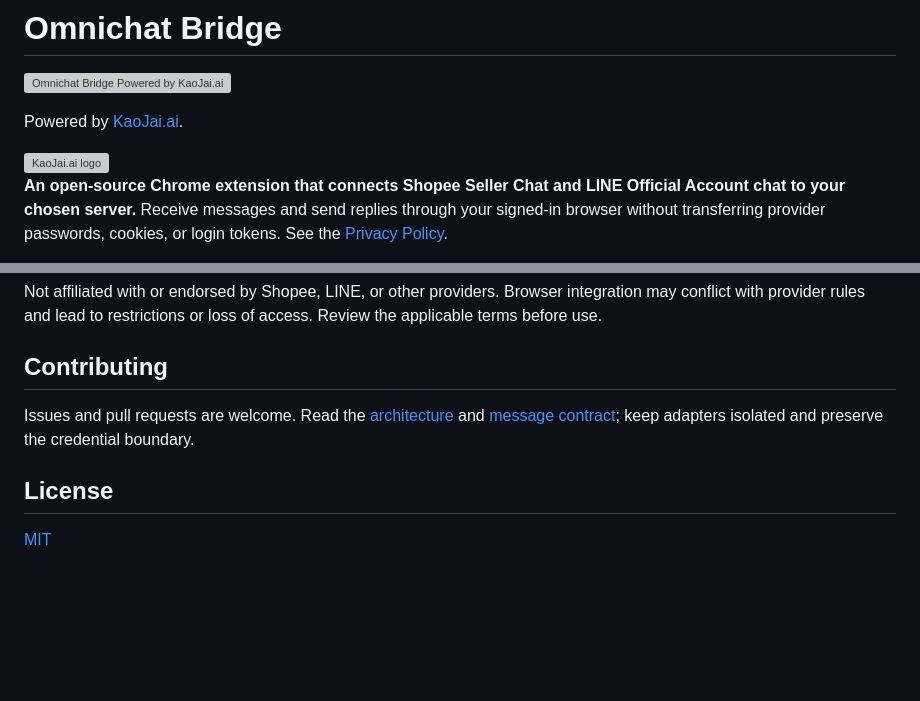
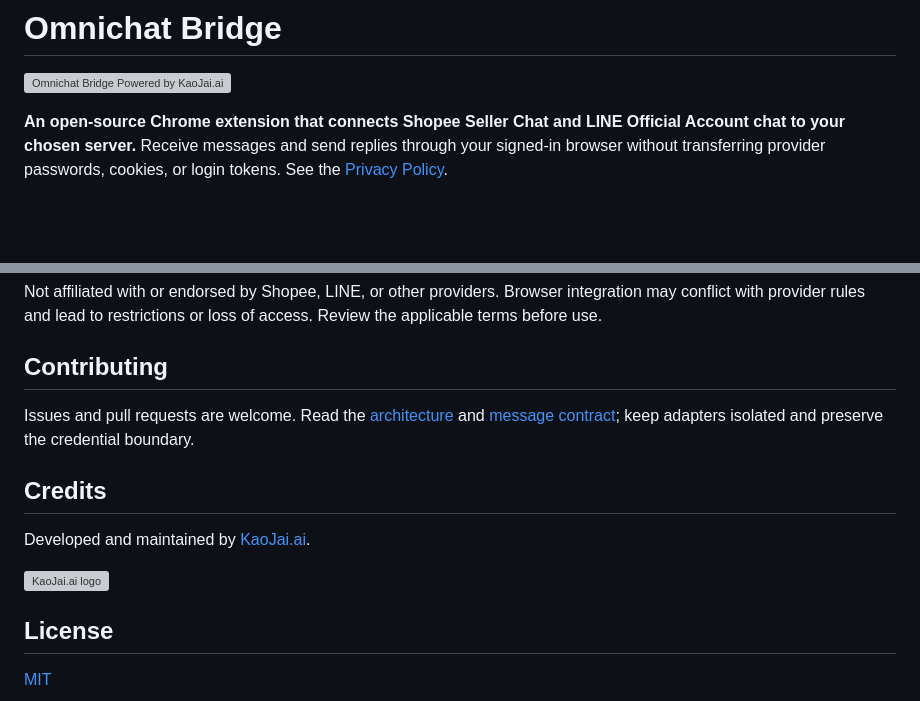
Before and after one commit to kaojai-ai/omnichat-bridge, a Markdown page: README.md, 2 parts joined by grey strips. Drawn GitHub-style; blank space fills up the shorter version; grey boxes are pictures that could not be loaded.

Commit message:
docs: move KaoJai project credits before license

```diff
--- a/README.md
+++ b/README.md
@@ -1,12 +1,6 @@
 # Omnichat Bridge
 
 ![Omnichat Bridge Powered by KaoJai.ai](docs/assets/omnichat-bridge.png)
-
-Powered by [KaoJai.ai](https://kaojai.ai).
-
-<a href="https://kaojai.ai">
-  <img src="https://imgsv.kaojai.ai/resources/press/logo/banner/primary-transparent.png" alt="KaoJai.ai logo" width="320">
-</a>
 
 **An open-source Chrome extension that connects Shopee Seller Chat and LINE
 Official Account chat to your chosen server.** Receive messages and send replies
@@ -90,6 +84,14 @@ Issues and pull requests are welcome. Read the [architecture](docs/technical-deb
 and [message contract](docs/payload-contract.md); keep adapters isolated and
 preserve the credential boundary.
 
+## Credits
+
+Developed and maintained by [KaoJai.ai](https://kaojai.ai).
+
+<a href="https://kaojai.ai">
+  <img src="https://imgsv.kaojai.ai/resources/press/logo/banner/primary-transparent.png" alt="KaoJai.ai logo" width="240">
+</a>
+
 ## License
 
 [MIT](LICENSE)
```
